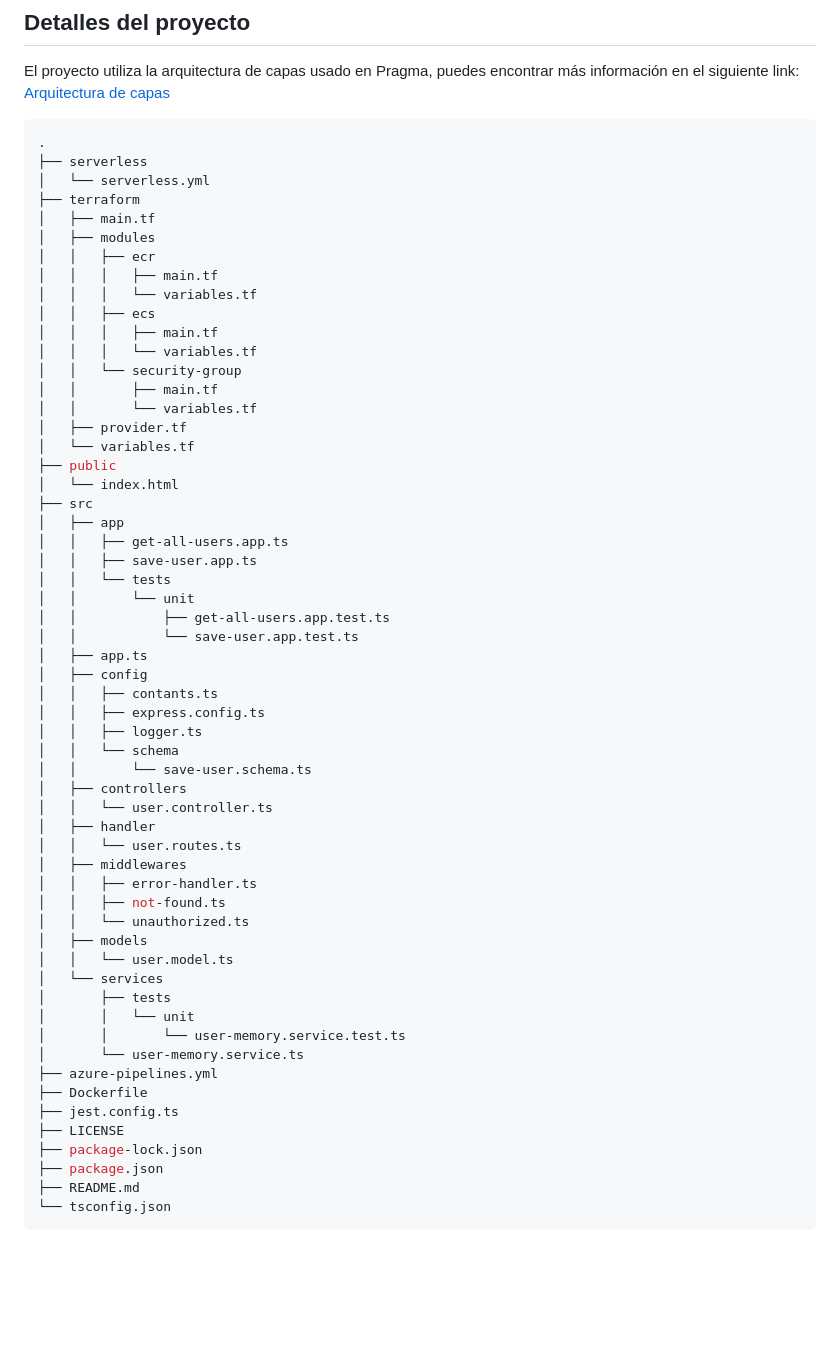
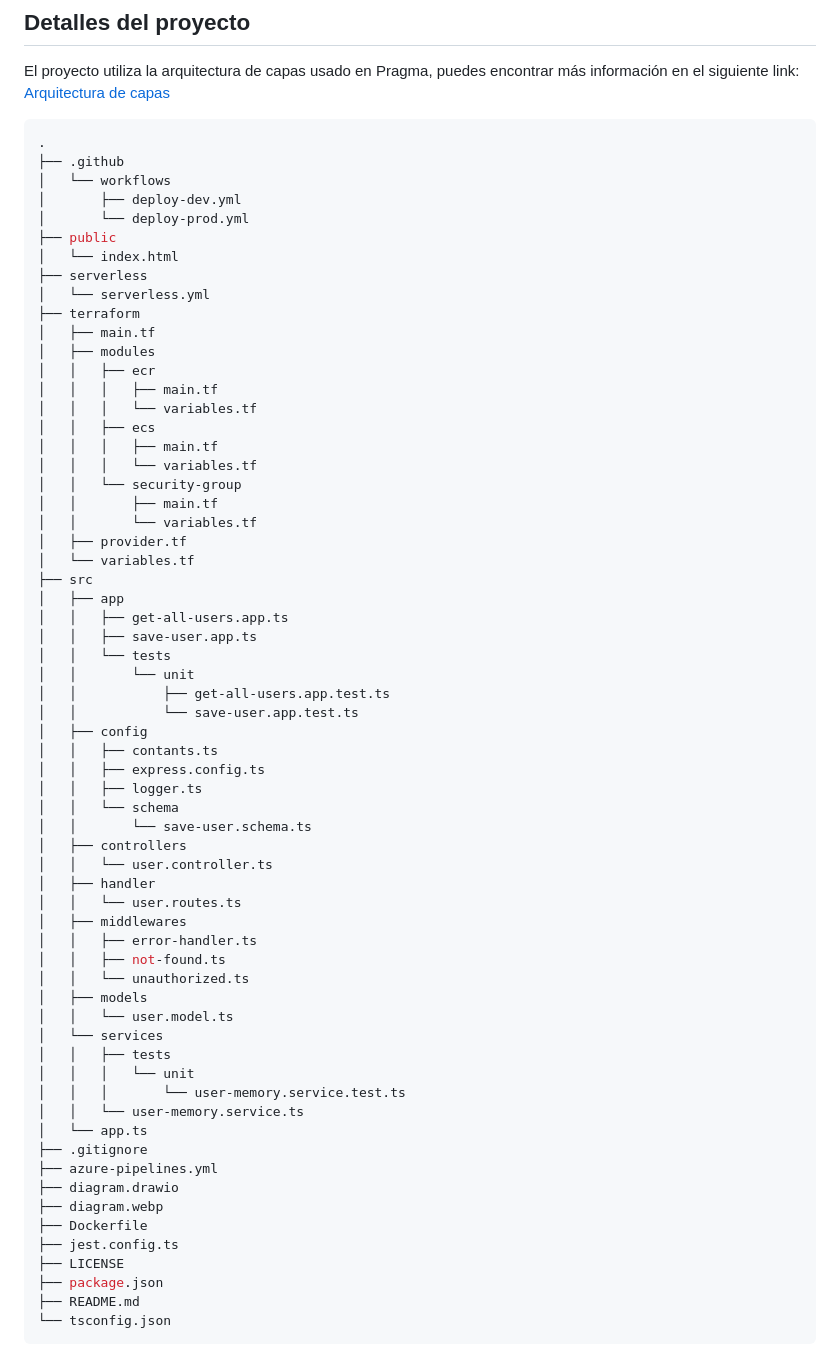
Before and after one commit to jemgdev-pragma/serverless-docker-typescript-template, a Markdown page: README.md, the part around the change. GitHub-like rendering; blank space fills up the shorter version.

Commit message:
feat: improve documentation

````diff
--- a/README.md
+++ b/README.md
@@ -124,6 +124,12 @@ en el siguiente link: [Arquitectura de capas](https://github.com/somospragma/bac
 
 ```bash
 .
+├── .github
+│   └── workflows
+│       ├── deploy-dev.yml
+│       └── deploy-prod.yml
+├── public
+│   └── index.html
 ├── serverless
 │   └── serverless.yml
 ├── terraform
@@ -140,8 +146,6 @@ en el siguiente link: [Arquitectura de capas](https://github.com/somospragma/bac
 │   │       └── variables.tf
 │   ├── provider.tf
 │   └── variables.tf
-├── public
-│   └── index.html
 ├── src
 │   ├── app
 │   │   ├── get-all-users.app.ts
@@ -150,7 +154,6 @@ en el siguiente link: [Arquitectura de capas](https://github.com/somospragma/bac
 │   │       └── unit
 │   │           ├── get-all-users.app.test.ts
 │   │           └── save-user.app.test.ts
-│   ├── app.ts
 │   ├── config
 │   │   ├── contants.ts
 │   │   ├── express.config.ts
@@ -168,15 +171,18 @@ en el siguiente link: [Arquitectura de capas](https://github.com/somospragma/bac
 │   ├── models
 │   │   └── user.model.ts
 │   └── services
-│       ├── tests
-│       │   └── unit
-│       │       └── user-memory.service.test.ts
-│       └── user-memory.service.ts
+│   │   ├── tests
+│   │   │   └── unit
+│   │   │       └── user-memory.service.test.ts
+│   │   └── user-memory.service.ts
+│   └── app.ts
+├── .gitignore
 ├── azure-pipelines.yml
+├── diagram.drawio
+├── diagram.webp
 ├── Dockerfile
 ├── jest.config.ts
 ├── LICENSE
-├── package-lock.json
 ├── package.json
 ├── README.md
 └── tsconfig.json
````
